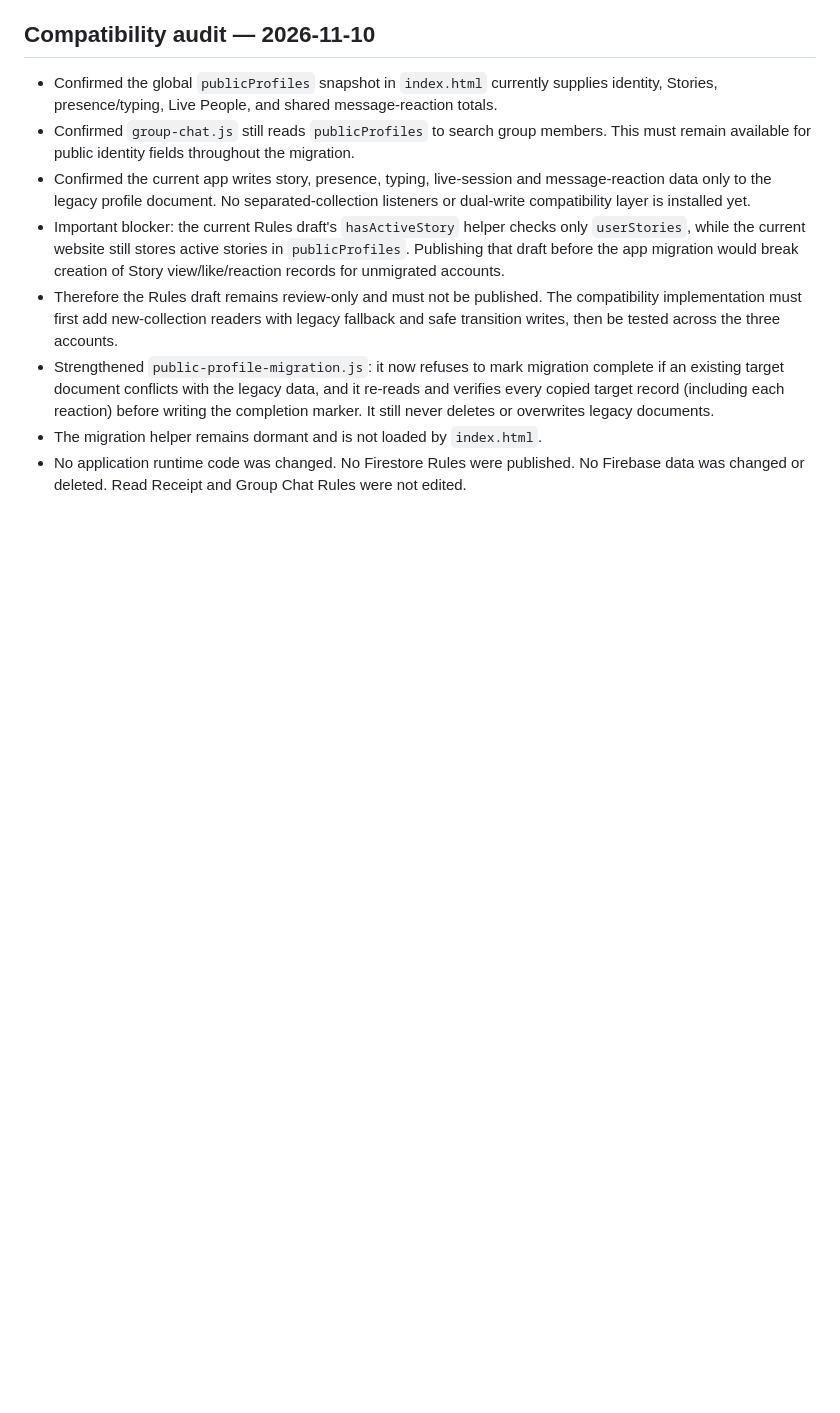
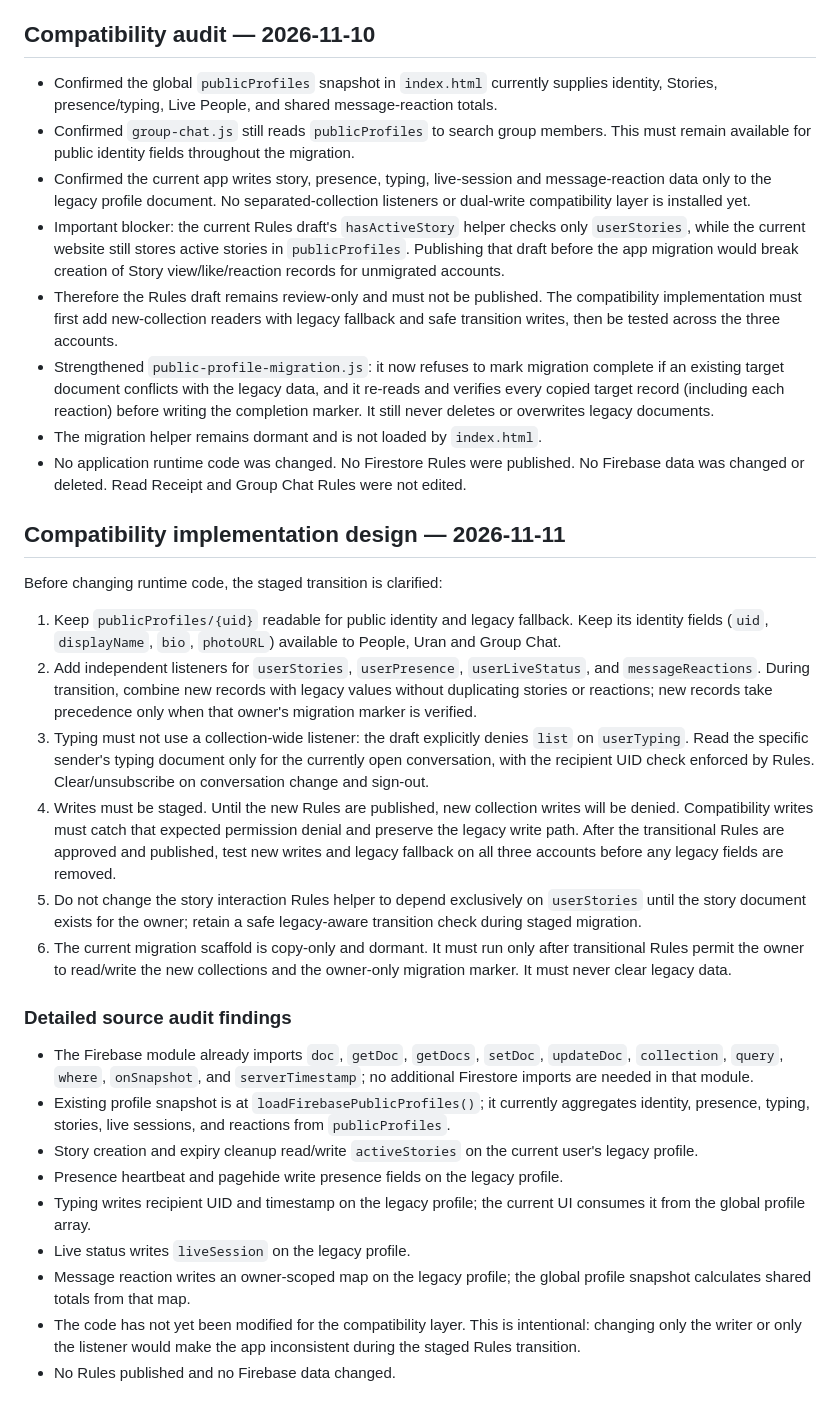
Before and after one commit to Indian-social-network-dotcom/Indian, a Markdown page: PUBLIC-PROFILES-MIGRATION.md, the part around the change. GitHub-like rendering; blank space fills up the shorter version.

Commit message:
Specify staged compatibility architecture and source audit

```diff
--- a/PUBLIC-PROFILES-MIGRATION.md
+++ b/PUBLIC-PROFILES-MIGRATION.md
@@ -118,3 +118,26 @@ Test all three controlled accounts and at least two devices:
 - Strengthened `public-profile-migration.js`: it now refuses to mark migration complete if an existing target document conflicts with the legacy data, and it re-reads and verifies every copied target record (including each reaction) before writing the completion marker. It still never deletes or overwrites legacy documents.
 - The migration helper remains dormant and is not loaded by `index.html`.
 - No application runtime code was changed. No Firestore Rules were published. No Firebase data was changed or deleted. Read Receipt and Group Chat Rules were not edited.
+
+
+## Compatibility implementation design — 2026-11-11
+
+Before changing runtime code, the staged transition is clarified:
+
+1. Keep `publicProfiles/{uid}` readable for public identity and legacy fallback. Keep its identity fields (`uid`, `displayName`, `bio`, `photoURL`) available to People, Uran and Group Chat.
+2. Add independent listeners for `userStories`, `userPresence`, `userLiveStatus`, and `messageReactions`. During transition, combine new records with legacy values without duplicating stories or reactions; new records take precedence only when that owner's migration marker is verified.
+3. Typing must not use a collection-wide listener: the draft explicitly denies `list` on `userTyping`. Read the specific sender's typing document only for the currently open conversation, with the recipient UID check enforced by Rules. Clear/unsubscribe on conversation change and sign-out.
+4. Writes must be staged. Until the new Rules are published, new collection writes will be denied. Compatibility writes must catch that expected permission denial and preserve the legacy write path. After the transitional Rules are approved and published, test new writes and legacy fallback on all three accounts before any legacy fields are removed.
+5. Do not change the story interaction Rules helper to depend exclusively on `userStories` until the story document exists for the owner; retain a safe legacy-aware transition check during staged migration.
+6. The current migration scaffold is copy-only and dormant. It must run only after transitional Rules permit the owner to read/write the new collections and the owner-only migration marker. It must never clear legacy data.
+
+### Detailed source audit findings
+- The Firebase module already imports `doc`, `getDoc`, `getDocs`, `setDoc`, `updateDoc`, `collection`, `query`, `where`, `onSnapshot`, and `serverTimestamp`; no additional Firestore imports are needed in that module.
+- Existing profile snapshot is at `loadFirebasePublicProfiles()`; it currently aggregates identity, presence, typing, stories, live sessions, and reactions from `publicProfiles`.
+- Story creation and expiry cleanup read/write `activeStories` on the current user's legacy profile.
+- Presence heartbeat and pagehide write presence fields on the legacy profile.
+- Typing writes recipient UID and timestamp on the legacy profile; the current UI consumes it from the global profile array.
+- Live status writes `liveSession` on the legacy profile.
+- Message reaction writes an owner-scoped map on the legacy profile; the global profile snapshot calculates shared totals from that map.
+- The code has not yet been modified for the compatibility layer. This is intentional: changing only the writer or only the listener would make the app inconsistent during the staged Rules transition.
+- No Rules published and no Firebase data changed.
```
